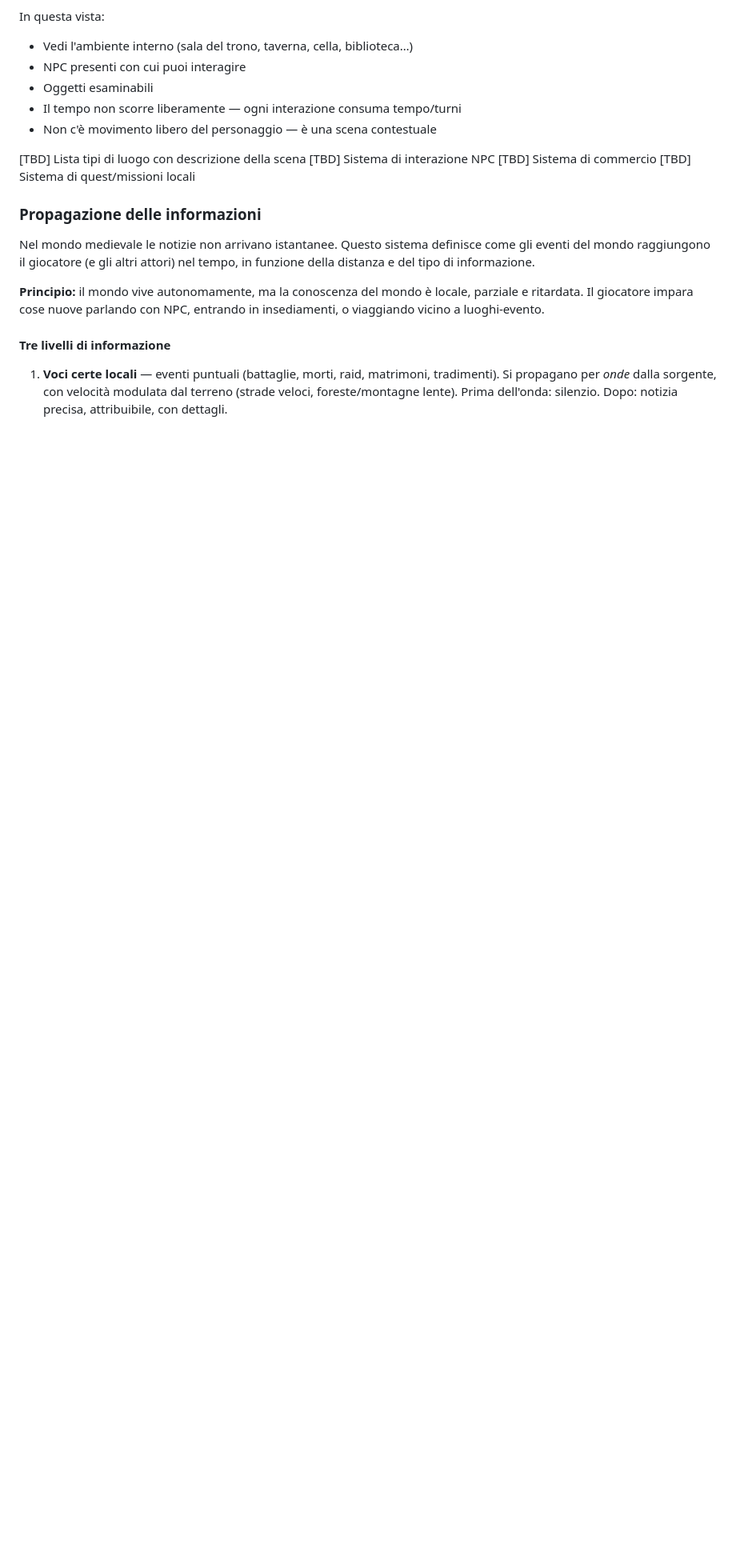
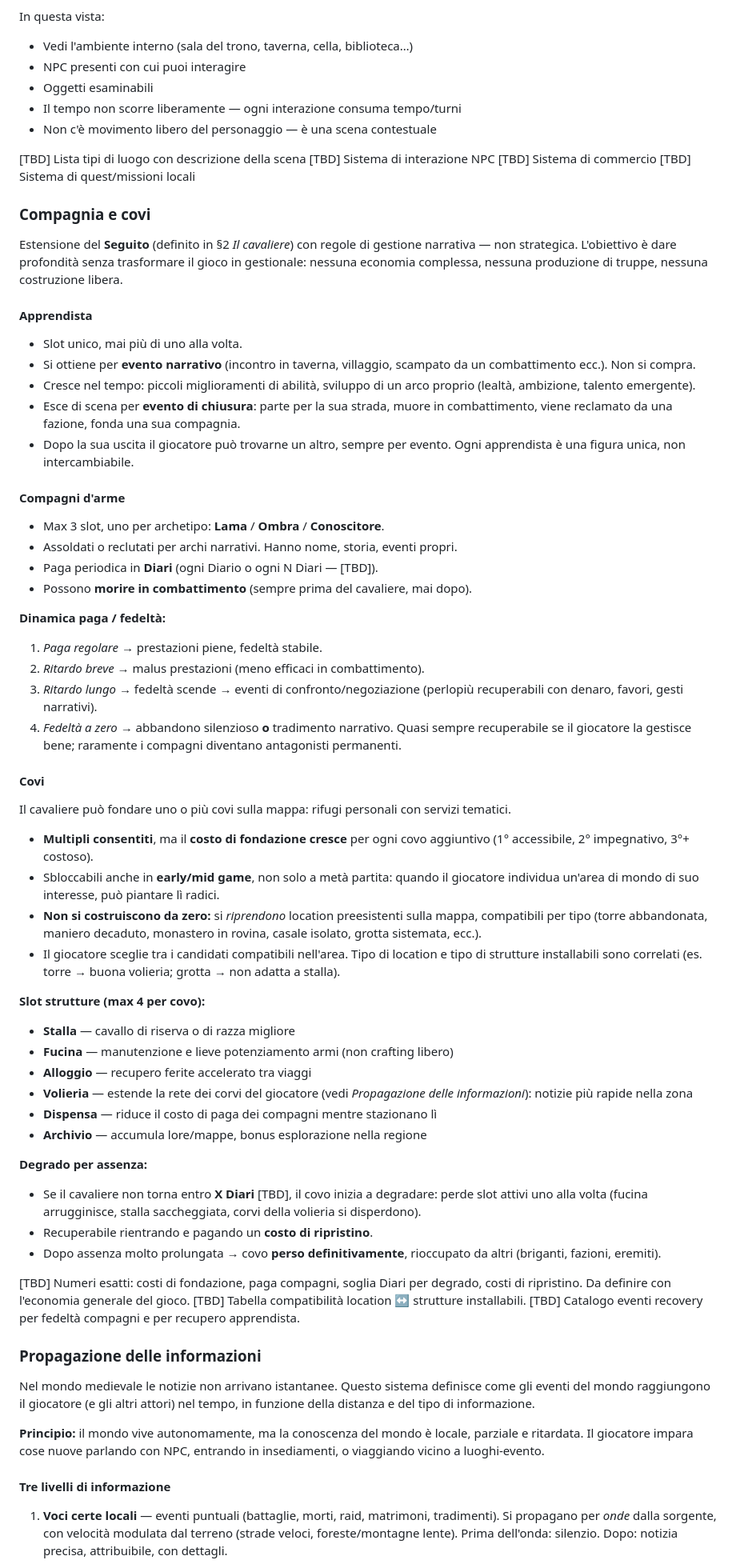
Before and after one commit to ST80Dev/KnightDawn, a Markdown page: docs/GDD.md, the part around one of its changes. Shown at 80% size. Rendered like a GitHub page; blank space fills up the shorter version.

Commit message:
GDD: aggiunge Seguito (apprendista, compagni) e Compagnia e covi
- §2 Il cavaliere: nuova sottosezione 'Seguito' con tre cerchi
  (cavaliere, apprendista, max 3 compagni d'arme: Lama/Ombra/Conoscitore).
- §3 Meccaniche core: nuova sezione 'Compagnia e covi' con regole di
  paga/fedelta, sistema covi multipli su location preesistenti, slot
  strutture (max 4) e degrado per assenza.
- Roadmap: nuova Fase 6b dedicata a compagnia e covi; propagazione news
  spostata sotto Fase 6 (mondo vivo).
- Numeri esatti TBD: da ritarare con l'economia generale.

```diff
--- a/docs/GDD.md
+++ b/docs/GDD.md
@@ -214,6 +241,82 @@ In questa vista:
 [TBD] Sistema di commercio
 [TBD] Sistema di quest/missioni locali
 
+### Compagnia e covi
+
+Estensione del **Seguito** (definito in §2 *Il cavaliere*) con regole di
+gestione narrativa — non strategica. L'obiettivo è dare profondità senza
+trasformare il gioco in gestionale: nessuna economia complessa, nessuna
+produzione di truppe, nessuna costruzione libera.
+
+#### Apprendista
+
+- Slot unico, mai più di uno alla volta.
+- Si ottiene per **evento narrativo** (incontro in taverna, villaggio, scampato
+  da un combattimento ecc.). Non si compra.
+- Cresce nel tempo: piccoli miglioramenti di abilità, sviluppo di un arco proprio
+  (lealtà, ambizione, talento emergente).
+- Esce di scena per **evento di chiusura**: parte per la sua strada, muore in
+  combattimento, viene reclamato da una fazione, fonda una sua compagnia.
+- Dopo la sua uscita il giocatore può trovarne un altro, sempre per evento.
+  Ogni apprendista è una figura unica, non intercambiabile.
+
+#### Compagni d'arme
+
+- Max 3 slot, uno per archetipo: **Lama** / **Ombra** / **Conoscitore**.
+- Assoldati o reclutati per archi narrativi. Hanno nome, storia, eventi propri.
+- Paga periodica in **Diari** (ogni Diario o ogni N Diari — [TBD]).
+- Possono **morire in combattimento** (sempre prima del cavaliere, mai dopo).
+
+**Dinamica paga / fedeltà:**
+
+1. *Paga regolare* → prestazioni piene, fedeltà stabile.
+2. *Ritardo breve* → malus prestazioni (meno efficaci in combattimento).
+3. *Ritardo lungo* → fedeltà scende → eventi di confronto/negoziazione
+   (perlopiù recuperabili con denaro, favori, gesti narrativi).
+4. *Fedeltà a zero* → abbandono silenzioso **o** tradimento narrativo.
+   Quasi sempre recuperabile se il giocatore la gestisce bene; raramente i
+   compagni diventano antagonisti permanenti.
+
+#### Covi
+
+Il cavaliere può fondare uno o più covi sulla mappa: rifugi personali con
+servizi tematici.
+
+- **Multipli consentiti**, ma il **costo di fondazione cresce** per ogni covo
+  aggiuntivo (1° accessibile, 2° impegnativo, 3°+ costoso).
+- Sbloccabili anche in **early/mid game**, non solo a metà partita: quando il
+  giocatore individua un'area di mondo di suo interesse, può piantare lì radici.
+- **Non si costruiscono da zero:** si *riprendono* location preesistenti sulla
+  mappa, compatibili per tipo (torre abbandonata, maniero decaduto, monastero in
+  rovina, casale isolato, grotta sistemata, ecc.).
+- Il giocatore sceglie tra i candidati compatibili nell'area. Tipo di location e
+  tipo di strutture installabili sono correlati (es. torre → buona volieria;
+  grotta → non adatta a stalla).
+
+**Slot strutture (max 4 per covo):**
+
+- **Stalla** — cavallo di riserva o di razza migliore
+- **Fucina** — manutenzione e lieve potenziamento armi (non crafting libero)
+- **Alloggio** — recupero ferite accelerato tra viaggi
+- **Volieria** — estende la rete dei corvi del giocatore (vedi *Propagazione
+  delle informazioni*): notizie più rapide nella zona
+- **Dispensa** — riduce il costo di paga dei compagni mentre stazionano lì
+- **Archivio** — accumula lore/mappe, bonus esplorazione nella regione
+
+**Degrado per assenza:**
+
+- Se il cavaliere non torna entro **X Diari** [TBD], il covo inizia a degradare:
+  perde slot attivi uno alla volta (fucina arrugginisce, stalla saccheggiata,
+  corvi della volieria si disperdono).
+- Recuperabile rientrando e pagando un **costo di ripristino**.
+- Dopo assenza molto prolungata → covo **perso definitivamente**, rioccupato
+  da altri (briganti, fazioni, eremiti).
+
+[TBD] Numeri esatti: costi di fondazione, paga compagni, soglia Diari per
+degrado, costi di ripristino. Da definire con l'economia generale del gioco.
+[TBD] Tabella compatibilità location ↔ strutture installabili.
+[TBD] Catalogo eventi recovery per fedeltà compagni e per recupero apprendista.
+
 ### Propagazione delle informazioni
 
 Nel mondo medievale le notizie non arrivano istantanee. Questo sistema definisce
```
Also changed, not shown: other parts of docs/GDD.md (+34 -0 lines).
